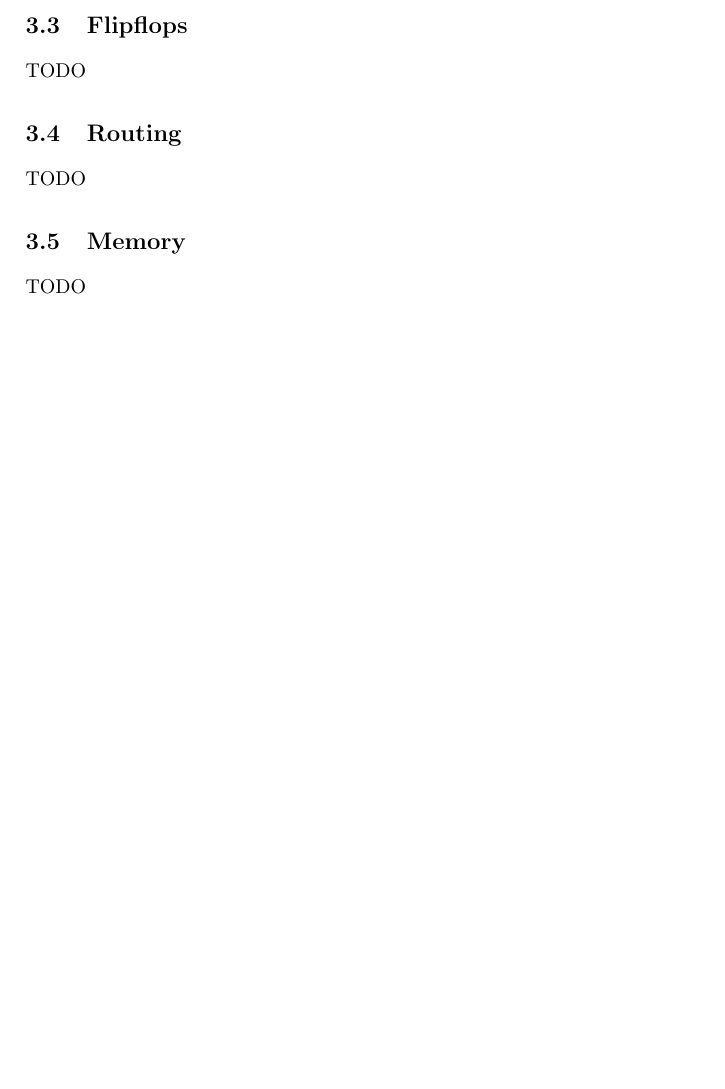
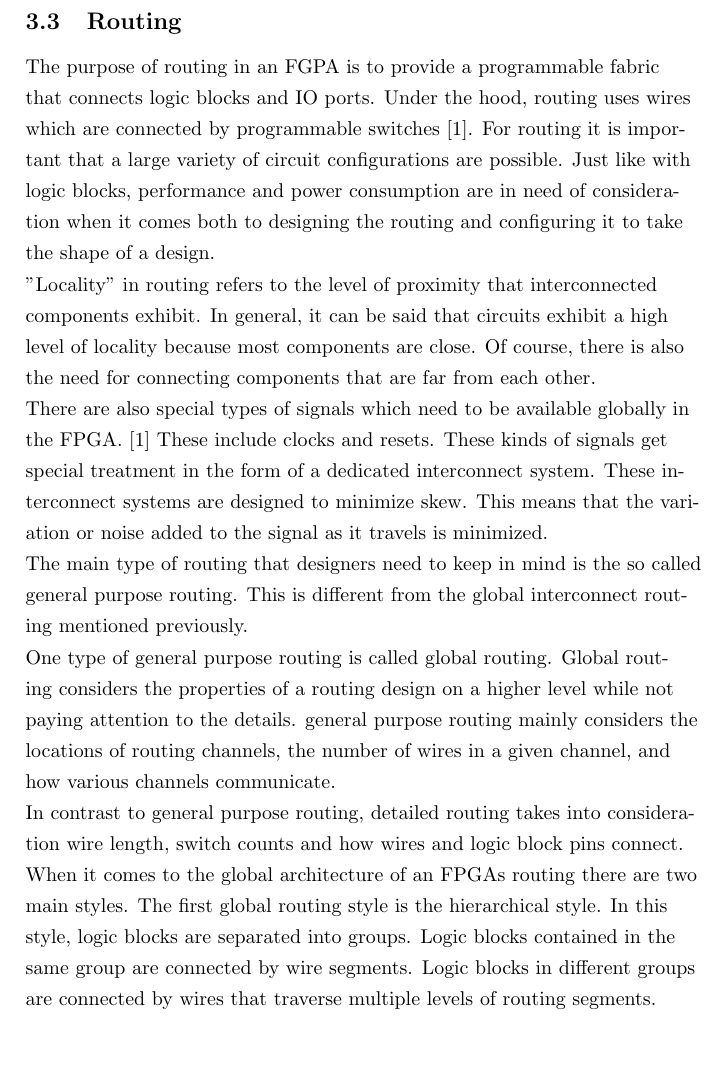
Before and after one commit to stoand/thesis-guessrandom, a LaTeX document (paper/guessrandom.tex): part of page 12 of 13 before the commit and part of page 12 of 14 after it, cut at the place of the change, the shorter picture padded with empty space. Compiled offline with pdfLaTeX.

Commit message:
paper: "FPGA Architecture" one page about routing

```diff
--- a/paper/guessrandom.tex
+++ b/paper/guessrandom.tex
@@ -370,17 +370,43 @@
     A downside of specific purpose logic is that it its not being used, its
     a definite net negative on all fronts.
 
-    \subsection{Flipflops}
-
-    TODO
-
     \subsection{Routing}
 
-    TODO
+    The purpose of routing in an FGPA is to provide a programmable fabric that connects
+    logic blocks and IO ports. Under the hood, routing uses wires which are connected
+    by programmable switches [1]. For routing it is important that a large variety
+    of circuit configurations are possible. Just like with logic blocks, performance
+    and power consumption are in need of consideration when it comes both to designing
+    the routing and configuring it to take the shape of a design.
 
-    \subsection{Memory}
+    "Locality" in routing refers to the level of proximity that interconnected components
+    exhibit. In general, it can be said that circuits exhibit a high level of locality
+    because most components are close. Of course, there is also the need for connecting
+    components that are far from each other.
 
-    TODO
+    There are also special types of signals which need to be available globally
+    in the FPGA. [1] These include clocks and resets. These kinds of signals get
+    special treatment in the form of a dedicated interconnect system. These
+    interconnect systems are designed to minimize skew. This means that the
+    variation or noise added to the signal as it travels is minimized.
+
+    The main type of routing that designers need to keep in mind is the so called
+    general purpose routing. This is different from the global interconnect routing
+    mentioned previously.
+
+    One type of general purpose routing is called global routing. Global routing
+    considers the properties of a routing design on a higher level while not paying attention
+    to the details. general purpose routing mainly considers the locations of routing
+    channels, the number of wires in a given channel, and how various channels communicate.
+
+    In contrast to general purpose routing, detailed routing takes into consideration
+    wire length, switch counts and how wires and logic block pins connect.
+
+    When it comes to the global architecture of an FPGAs routing there are two main styles.
+    The first global routing style is the hierarchical style. In this style,
+    logic blocks are separated into groups. Logic blocks contained in the same group
+    are connected by wire segments. Logic blocks in different groups are connected
+    by wires that traverse multiple levels of routing segments.
 
     \section{FPGA Design Workflow}
 
```
